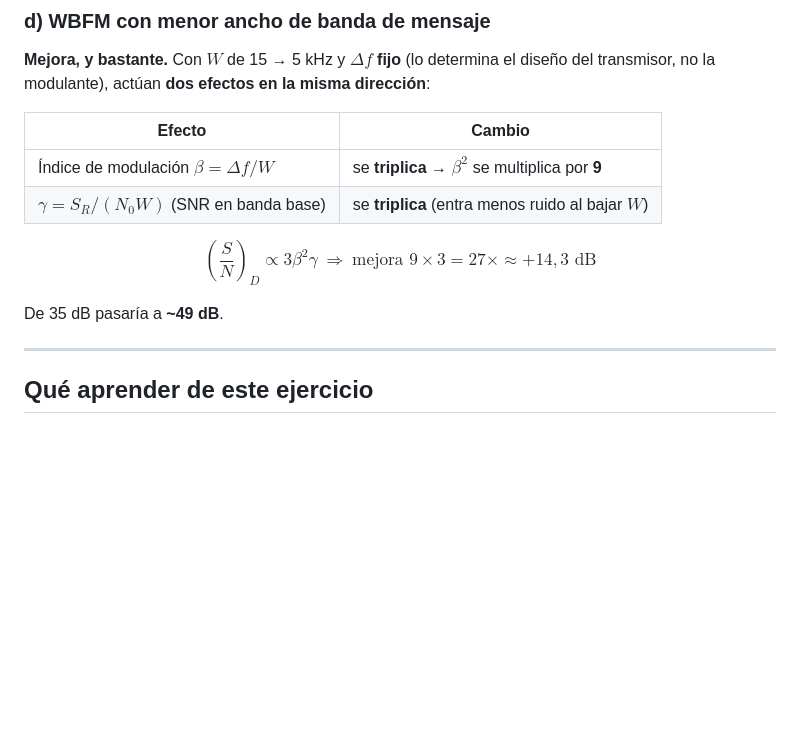
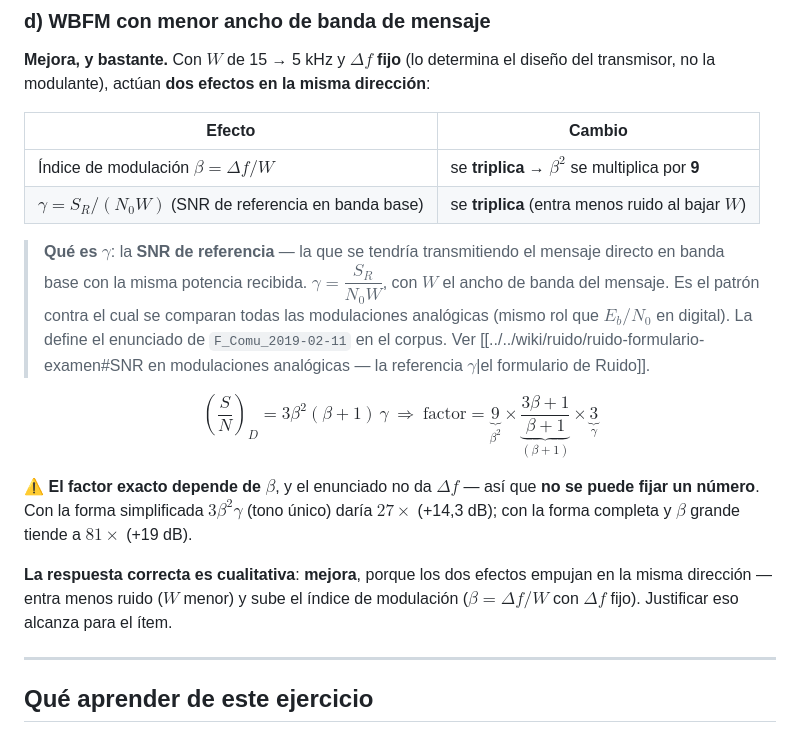
Before and after one commit to rodrigo103/communications-learning-system, a Markdown page: outputs/solutions/Ruido_amplificador_F_Comu_2019-02-25.md, the part around the change. GitHub-like rendering; blank space fills up the shorter version.

```diff
--- a/outputs/solutions/Ruido_amplificador_F_Comu_2019-02-25.md
+++ b/outputs/solutions/Ruido_amplificador_F_Comu_2019-02-25.md
@@ -81,11 +81,15 @@ $$\left(\frac{S}{N}\right)_{out}' = 33{,}02 - 3{,}98 = \boxed{29{,}0\text{ dB}}$
 | Efecto                                    | Cambio                                              |
 | ----------------------------------------- | --------------------------------------------------- |
 | Índice de modulación $\beta = \Delta f/W$ | se **triplica** → $\beta^2$ se multiplica por **9** |
-| $\gamma = S_R/(N_0W)$ (SNR en banda base) | se **triplica** (entra menos ruido al bajar $W$)    |
+| $\gamma = S_R/(N_0W)$ (SNR de referencia en banda base) | se **triplica** (entra menos ruido al bajar $W$)    |
 
-$$\left(\frac{S}{N}\right)_D \propto 3\beta^2\gamma \ \Rightarrow\ \text{mejora } 9\times3 = 27\times \approx +14{,}3\text{ dB}$$
+> **Qué es $\gamma$**: la **SNR de referencia** — la que se tendría transmitiendo el mensaje directo en banda base con la misma potencia recibida. $\gamma = \dfrac{S_R}{N_0W}$, con $W$ el ancho de banda del mensaje. Es el patrón contra el cual se comparan todas las modulaciones analógicas (mismo rol que $E_b/N_0$ en digital). La define el enunciado de `F_Comu_2019-02-11` en el corpus. Ver [[../../wiki/ruido/ruido-formulario-examen#SNR en modulaciones analógicas — la referencia $\gamma$|el formulario de Ruido]].
 
-De 35 dB pasaría a **~49 dB**.
+$$\left(\frac{S}{N}\right)_D = 3\beta^2(\beta+1)\,\gamma \ \Rightarrow\ \text{factor} = \underbrace{9}_{\beta^2}\times\underbrace{\frac{3\beta+1}{\beta+1}}_{(\beta+1)}\times\underbrace{3}_{\gamma}$$
+
+⚠️ **El factor exacto depende de $\beta$**, y el enunciado no da $\Delta f$ — así que **no se puede fijar un número**. Con la forma simplificada $3\beta^2\gamma$ (tono único) daría $27\times$ (+14,3 dB); con la forma completa y $\beta$ grande tiende a $81\times$ (+19 dB).
+
+**La respuesta correcta es cualitativa**: **mejora**, porque los dos efectos empujan en la misma dirección — entra menos ruido ($W$ menor) y sube el índice de modulación ($\beta=\Delta f/W$ con $\Delta f$ fijo). Justificar eso alcanza para el ítem.
 
 ---
 
```
Also changed, not shown: wiki/ruido/ruido-formulario-examen.md (+25 -0 lines).
